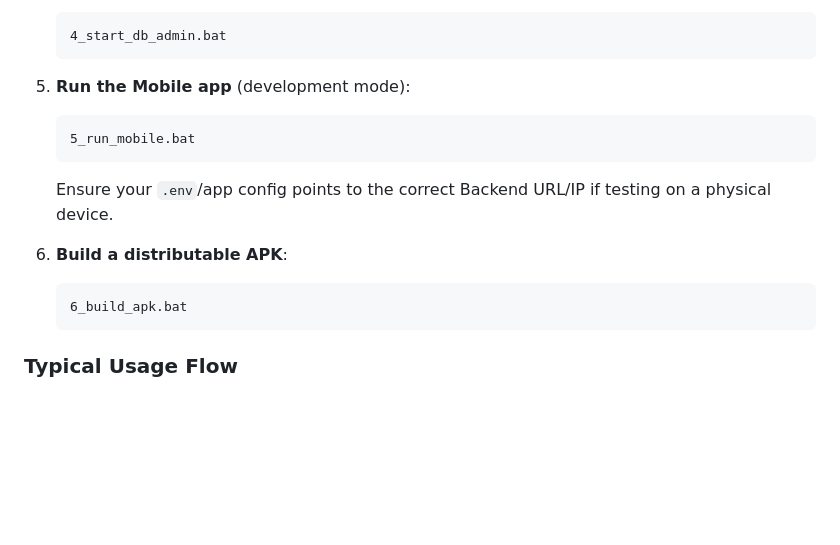
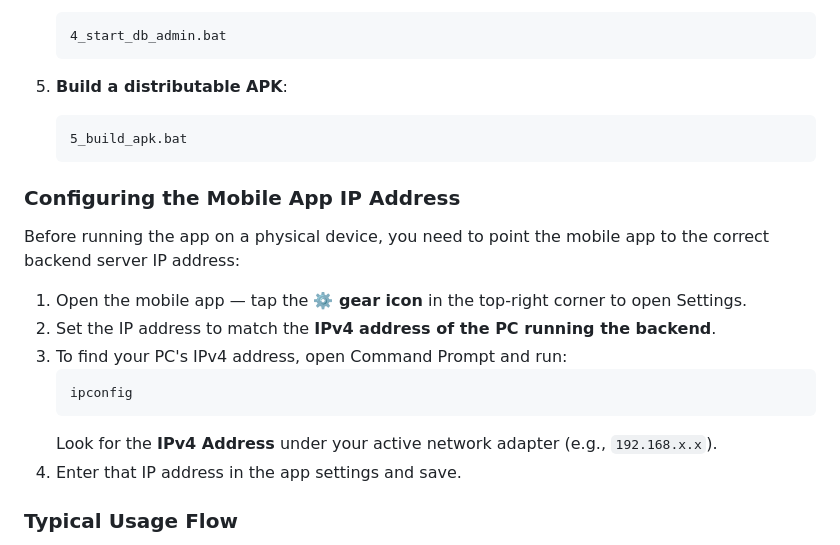
Before and after one commit to nnichaelangello/AnemoChain, a Markdown page: README.md, the part around the change. GitHub-like rendering; blank space fills up the shorter version.

````diff
--- a/README.md
+++ b/README.md
@@ -252,16 +252,23 @@ Five classifiers were trained and evaluated on the Eyes-Defy-Anemia feature matr
    4_start_db_admin.bat
    ```
 
-5. **Run the Mobile app** (development mode):
+5. **Build a distributable APK**:
    ```
-   5_run_mobile.bat
+   5_build_apk.bat
    ```
-   Ensure your `.env`/app config points to the correct Backend URL/IP if testing on a physical device.
 
-6. **Build a distributable APK**:
+### Configuring the Mobile App IP Address
+
+Before running the app on a physical device, you need to point the mobile app to the correct backend server IP address:
+
+1. Open the mobile app — tap the **⚙️ gear icon** in the top-right corner to open Settings.
+2. Set the IP address to match the **IPv4 address of the PC running the backend**.
+3. To find your PC's IPv4 address, open Command Prompt and run:
    ```
-   6_build_apk.bat
+   ipconfig
    ```
+   Look for the **IPv4 Address** under your active network adapter (e.g., `192.168.x.x`).
+4. Enter that IP address in the app settings and save.
 
 ### Typical Usage Flow
 
````
